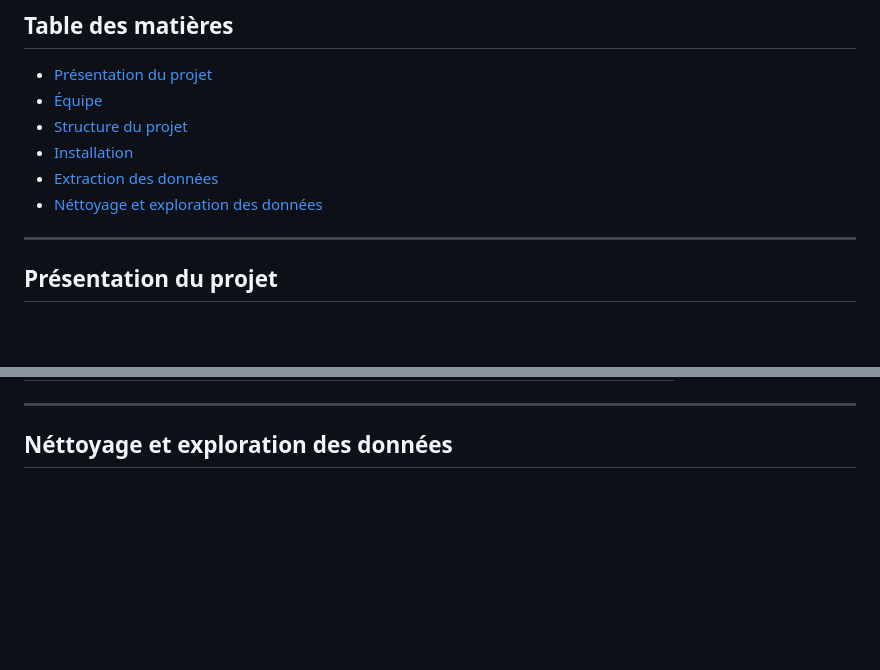
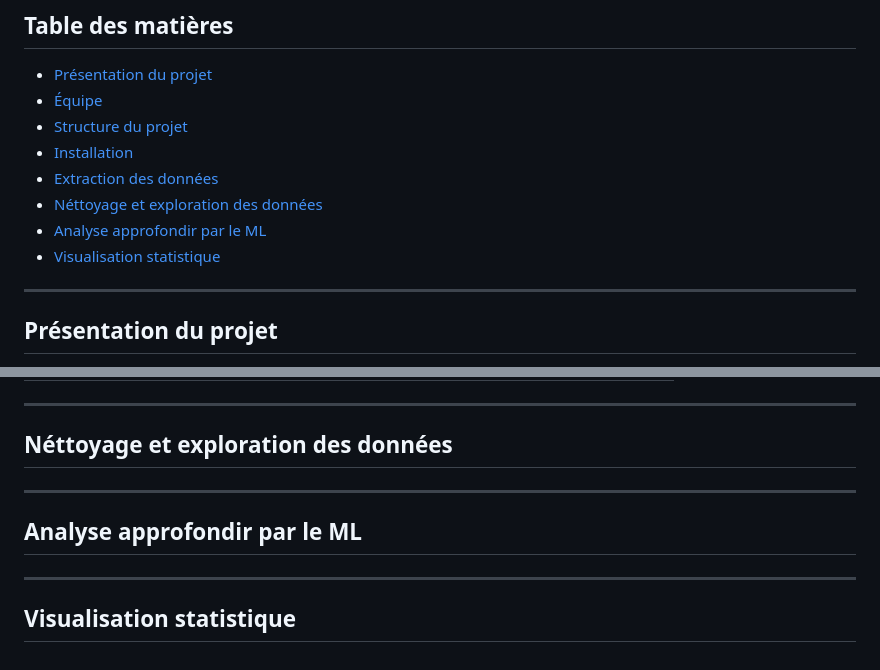
Before and after one commit to Equipe-003/Hackathon_iSHEEROXDatacamp, a Markdown page: README.md, 2 parts joined by grey strips. Drawn GitHub-style; blank space fills up the shorter version.

```diff
--- a/README.md
+++ b/README.md
@@ -10,6 +10,8 @@
 - [Installation](#installation)
 - [Extraction des données](#extraction-des-données)
 - [Néttoyage et exploration des données](#néttoyage-et-exploration-des-données)
+- [Analyse approfondir par le ML](#analyse-approfondir-par-le-ml)
+- [Visualisation statistique](#visualisation-statistique)
 
 
 ---
@@ -182,3 +184,11 @@ Résultat : data/raw/gdelt_bn_2025.csv est généré automatiquement.
 ---
 
 ## Néttoyage et exploration des données
+
+---
+
+## Analyse approfondir par le ML
+
+---
+
+## Visualisation statistique
```
